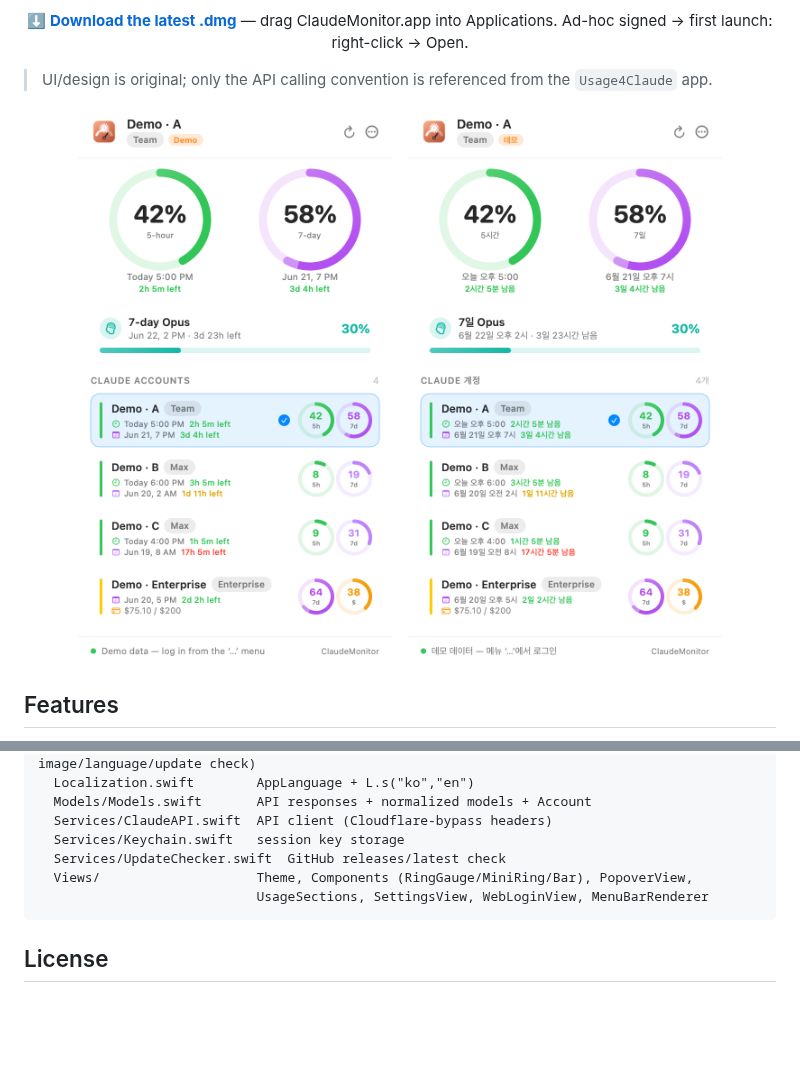
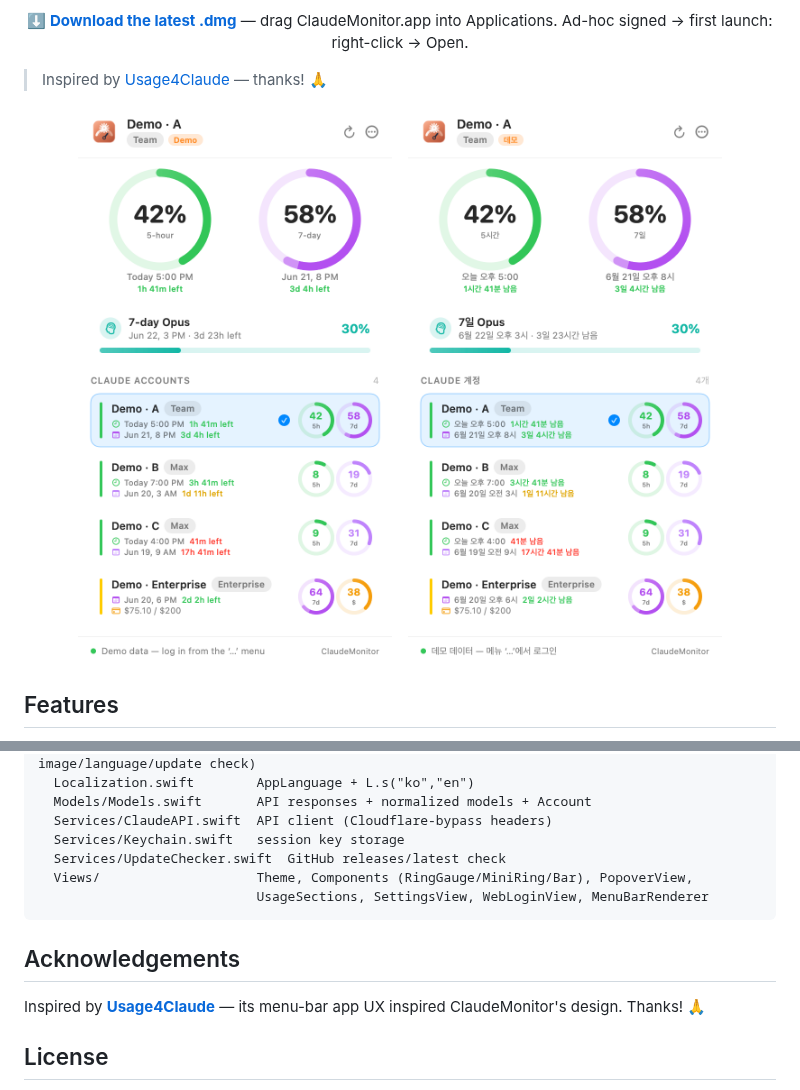
Before and after one commit to KimSoungRyoul/ClaudeMonitor, a Markdown page: README.md, 2 parts joined by grey strips. GitHub-like rendering; pictures changed too: docs/preview-en.png, docs/preview-ko.png; blank space fills up the shorter version.

````diff
--- a/README.md
+++ b/README.md
@@ -17,7 +17,7 @@
   <b>⬇️ <a href="https://github.com/KimSoungRyoul/ClaudeMonitor/releases/latest">Download the latest .dmg</a></b> — drag ClaudeMonitor.app into Applications. Ad-hoc signed → first launch: right-click → Open.
 </p>
 
-> UI/design is original; only the API calling convention is referenced from the `Usage4Claude` app.
+> Inspired by [Usage4Claude](https://github.com/f-is-h/Usage4Claude) — thanks! 🙏
 
 <p align="center">
   <img src="docs/preview-en.png" width="340" alt="ClaudeMonitor popover (English)">
@@ -82,6 +82,10 @@ Sources/ClaudeMonitor/
                             UsageSections, SettingsView, WebLoginView, MenuBarRenderer
 ```
 
+## Acknowledgements
+
+Inspired by [**Usage4Claude**](https://github.com/f-is-h/Usage4Claude) — its menu-bar app UX inspired ClaudeMonitor's design. Thanks! 🙏
+
 ## License
 
 [MIT](LICENSE) © KimSoungRyoul. Provided "as is", without warranty; uses an unofficial endpoint that may change at any time.
````
Also changed, not shown: CLAUDE.md (+1 -1 lines), 3 other files.
